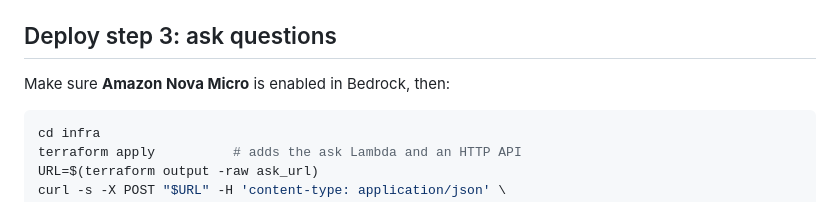
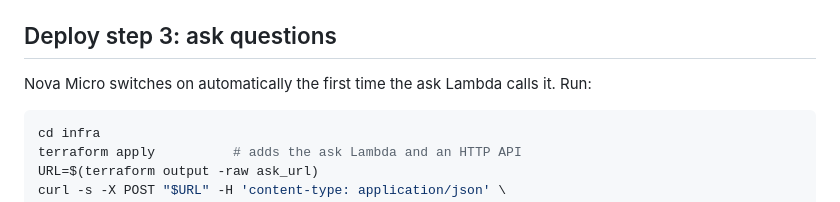
Before and after one commit to roshhegde/ask-my-notes, a Markdown page: README.md, the part around the change. Rendered like a GitHub page.

Commit message:
README: Nova Micro needs no manual access
Co-Authored-By: Claude Opus 5.5 <noreply@anthropic.com>
Claude-Session: https://claude.ai/code/session_0168Ya9MTVrrHPFhowKgvCNX

````diff
--- a/README.md
+++ b/README.md
@@ -89,7 +89,7 @@ Run the unit tests locally with `cd lambdas/ingest && python -m pytest`.
 
 ## Deploy step 3: ask questions
 
-Make sure **Amazon Nova Micro** is enabled in Bedrock, then:
+Nova Micro switches on automatically the first time the ask Lambda calls it. Run:
 
 ```bash
 cd infra
````
